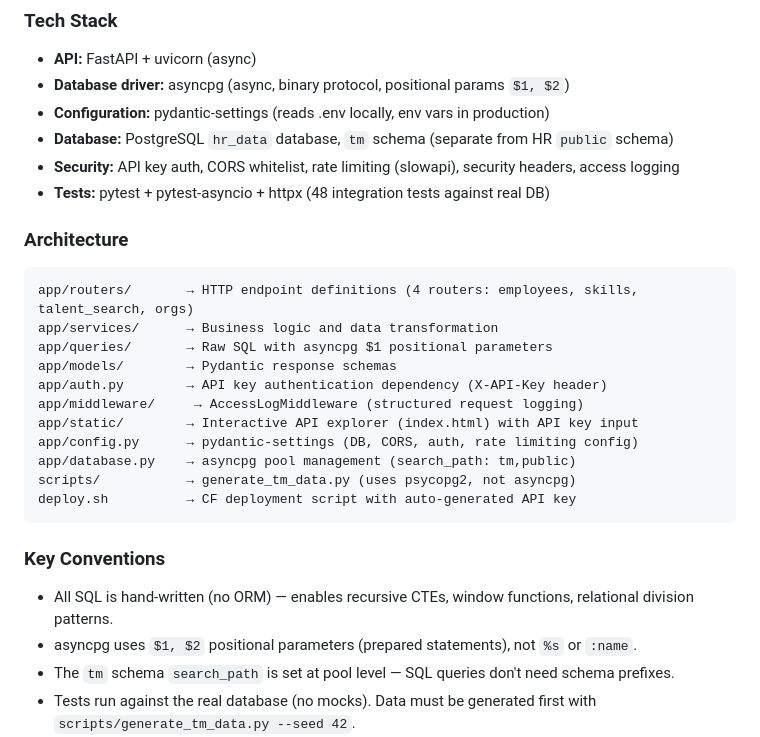
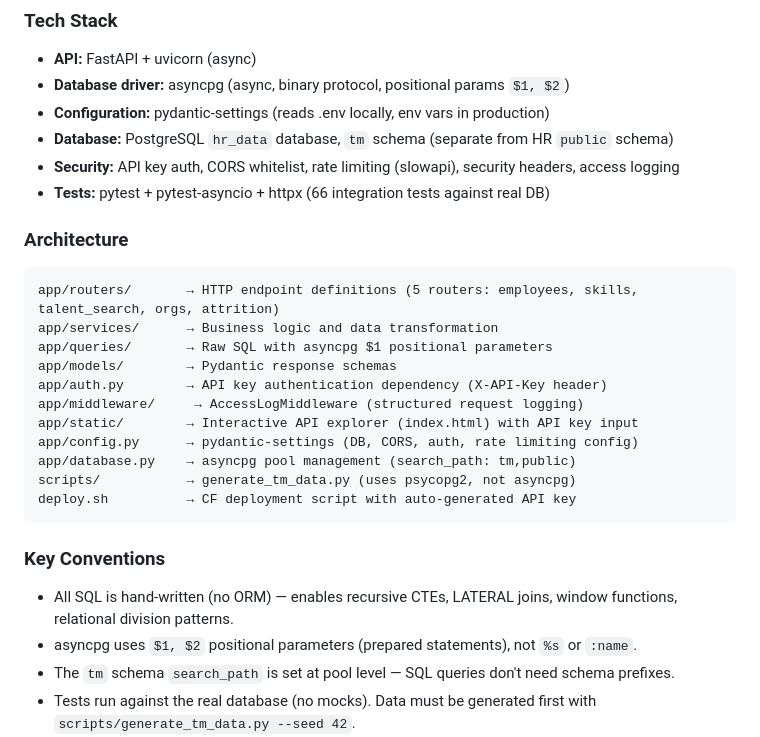
Before and after one commit to pradeepj-prj/talent-management-app, a Markdown page: CLAUDE.md, the part around one of its changes. Drawn GitHub-style.

````diff
--- a/CLAUDE.md
+++ b/CLAUDE.md
@@ -22,11 +22,11 @@ The TM Skills API is **fully implemented and deployed**. See LEARNINGS.md for de
 - **Configuration:** pydantic-settings (reads .env locally, env vars in production)
 - **Database:** PostgreSQL `hr_data` database, `tm` schema (separate from HR `public` schema)
 - **Security:** API key auth, CORS whitelist, rate limiting (slowapi), security headers, access logging
-- **Tests:** pytest + pytest-asyncio + httpx (48 integration tests against real DB)
+- **Tests:** pytest + pytest-asyncio + httpx (66 integration tests against real DB)
 
 ### Architecture
 ```
-app/routers/       → HTTP endpoint definitions (4 routers: employees, skills, talent_search, orgs)
+app/routers/       → HTTP endpoint definitions (5 routers: employees, skills, talent_search, orgs, attrition)
 app/services/      → Business logic and data transformation
 app/queries/       → Raw SQL with asyncpg $1 positional parameters
 app/models/        → Pydantic response schemas
@@ -40,7 +40,7 @@ deploy.sh          → CF deployment script with auto-generated API key
 ```
 
 ### Key Conventions
-- All SQL is hand-written (no ORM) — enables recursive CTEs, window functions, relational division patterns.
+- All SQL is hand-written (no ORM) — enables recursive CTEs, LATERAL joins, window functions, relational division patterns.
 - asyncpg uses `$1, $2` positional parameters (prepared statements), not `%s` or `:name`.
 - The `tm` schema `search_path` is set at pool level — SQL queries don't need schema prefixes.
 - Tests run against the real database (no mocks). Data must be generated first with `scripts/generate_tm_data.py --seed 42`.
````
Also changed, not shown: other parts of CLAUDE.md (+35 -1 lines).
